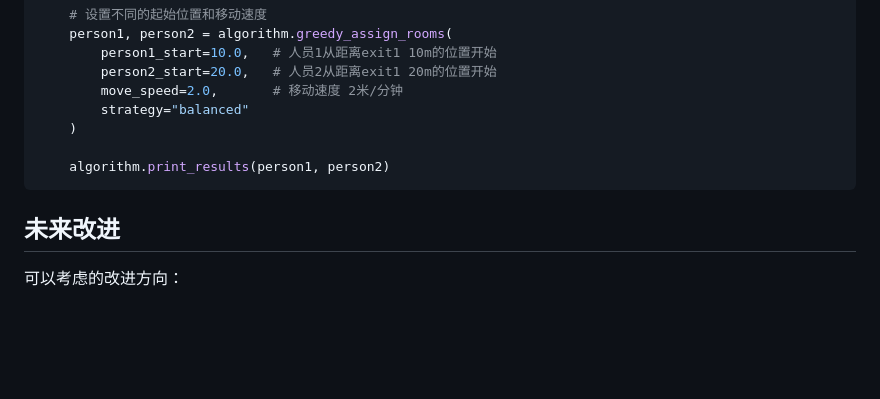
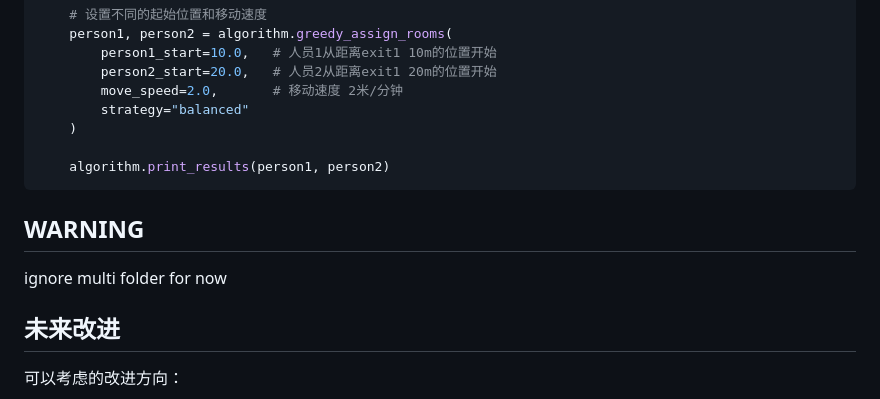
Before and after one commit to peanut-root/himcm_contest_2025, a Markdown page: README.md, the part around the change. Rendered like a GitHub page; blank space fills up the shorter version.

Commit message:
Update README.md
minor changes

````diff
--- a/README.md
+++ b/README.md
@@ -127,6 +127,9 @@ def main():
     algorithm.print_results(person1, person2)
 ```
 
+## WARNING
+ignore multi folder for now
+
 ## 未来改进
 
 可以考虑的改进方向：
````
